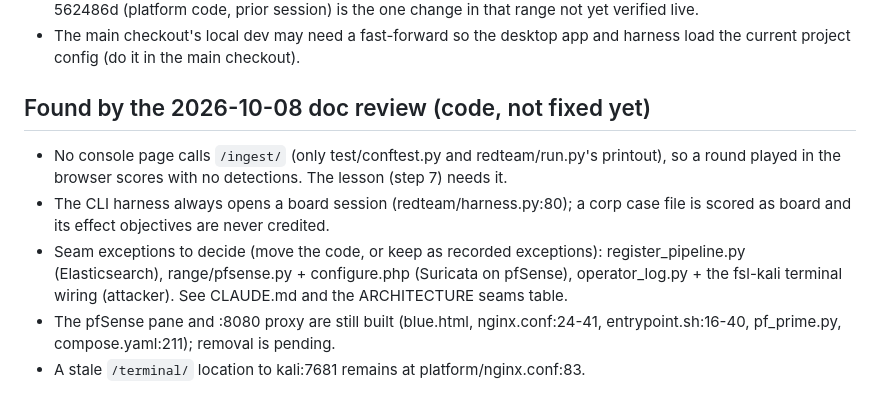
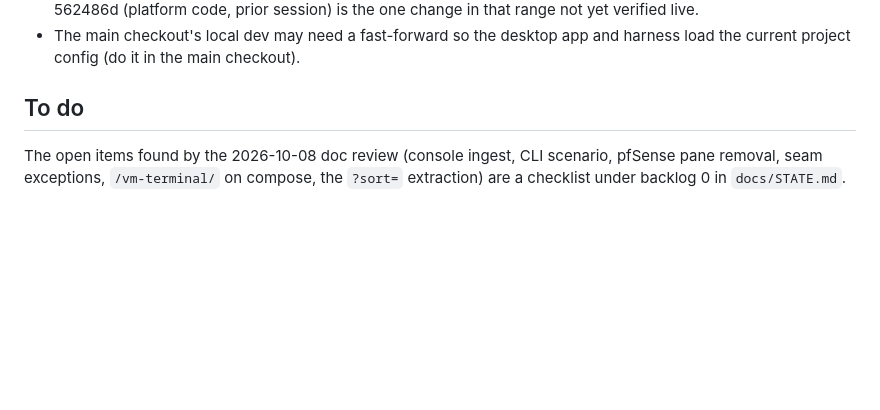
Before and after one commit to Nekonic/fsl-project-mvp, a Markdown page: docs/state/now.md, the part around the change. Rendered like a GitHub page; blank space fills up the shorter version.

```diff
--- a/docs/state/now.md
+++ b/docs/state/now.md
@@ -151,16 +151,7 @@ Suricata host.
 - The main checkout's local dev may need a fast-forward so the desktop app and
   harness load the current project config (do it in the main checkout).
 
-## Found by the 2026-10-08 doc review (code, not fixed yet)
-- No console page calls `/ingest/` (only test/conftest.py and redteam/run.py's
-  printout), so a round played in the browser scores with no detections. The
-  lesson (step 7) needs it.
-- The CLI harness always opens a board session (redteam/harness.py:80); a corp
-  case file is scored as board and its effect objectives are never credited.
-- Seam exceptions to decide (move the code, or keep as recorded exceptions):
-  register_pipeline.py (Elasticsearch), range/pfsense.py + configure.php
-  (Suricata on pfSense), operator_log.py + the fsl-kali terminal wiring
-  (attacker). See CLAUDE.md and the ARCHITECTURE seams table.
-- The pfSense pane and :8080 proxy are still built (blue.html, nginx.conf:24-41,
-  entrypoint.sh:16-40, pf_prime.py, compose.yaml:211); removal is pending.
-- A stale `/terminal/` location to kali:7681 remains at platform/nginx.conf:83.
+## To do
+The open items found by the 2026-10-08 doc review (console ingest, CLI scenario,
+pfSense pane removal, seam exceptions, `/vm-terminal/` on compose, the `?sort=`
+extraction) are a checklist under backlog 0 in `docs/STATE.md`.
```
Also changed, not shown: docs/STATE.md (+27 -0 lines).
